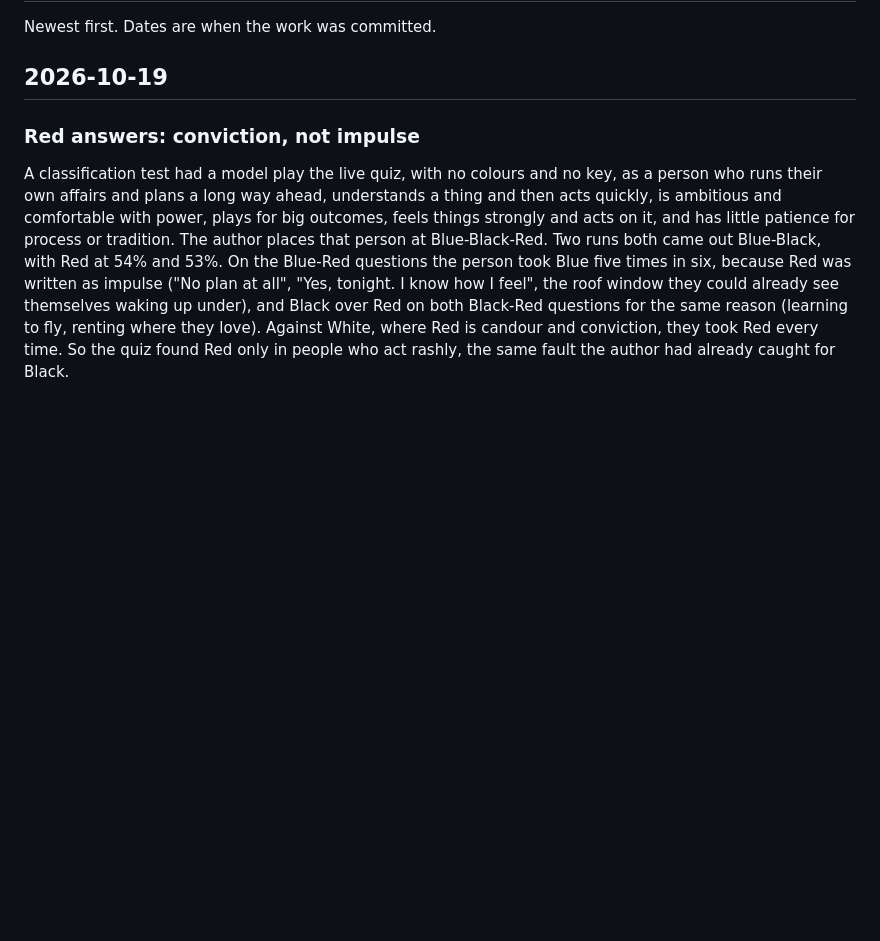
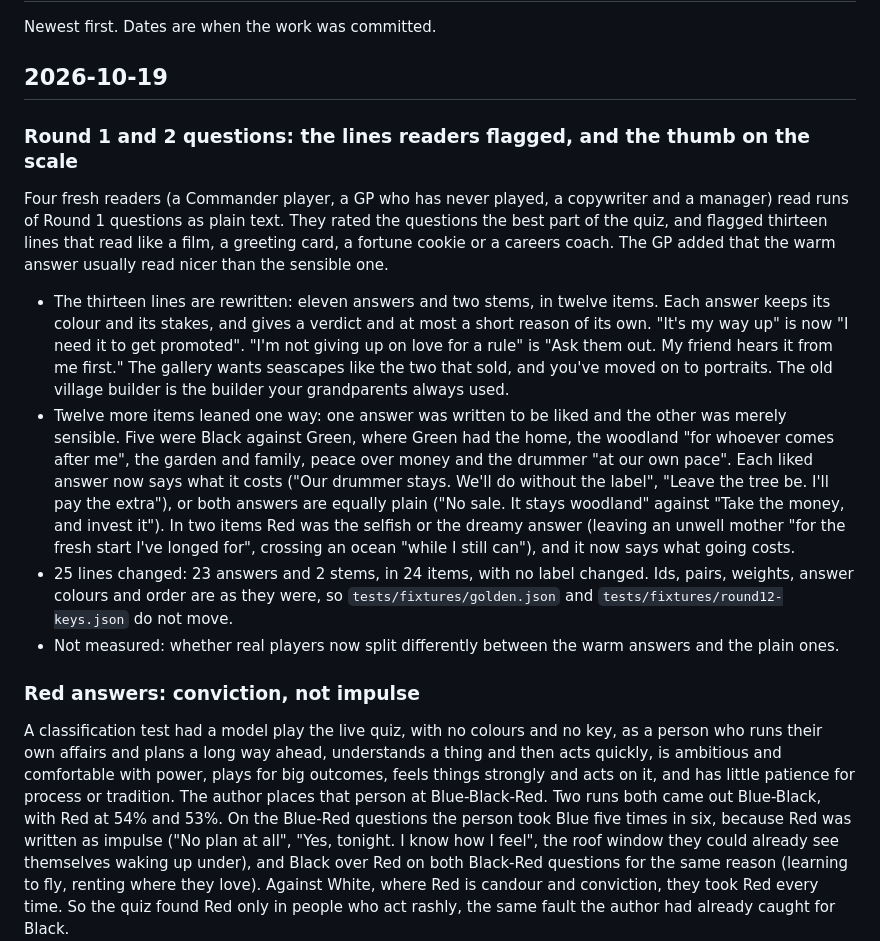
Before and after one commit to ozculain/manacurve, a Markdown page: CHANGELOG.md, the part around the change. Rendered like a GitHub page; blank space fills up the shorter version.

Commit message:
Changelog: Round 1 and 2 questions, the flagged lines and the thumb on the scale
Co-Authored-By: Claude Opus 5.5 <noreply@anthropic.com>

```diff
--- a/CHANGELOG.md
+++ b/CHANGELOG.md
@@ -3,6 +3,38 @@
 Newest first. Dates are when the work was committed.
 
 ## 2026-10-19
+
+### Round 1 and 2 questions: the lines readers flagged, and the thumb on the scale
+
+Four fresh readers (a Commander player, a GP who has never played, a
+copywriter and a manager) read runs of Round 1 questions as plain text. They
+rated the questions the best part of the quiz, and flagged thirteen lines that
+read like a film, a greeting card, a fortune cookie or a careers coach. The GP
+added that the warm answer usually read nicer than the sensible one.
+
+- The thirteen lines are rewritten: eleven answers and two stems, in twelve
+  items. Each answer keeps its colour and its stakes, and gives a verdict and
+  at most a short reason of its own. "It's my way up" is now "I need it to get
+  promoted". "I'm not giving up on love for a rule" is "Ask them out. My
+  friend hears it from me first." The gallery wants seascapes like the two
+  that sold, and you've moved on to portraits. The old village builder is the
+  builder your grandparents always used.
+- Twelve more items leaned one way: one answer was written to be liked and
+  the other was merely sensible. Five were Black against Green, where Green
+  had the home, the woodland "for whoever comes after me", the garden and
+  family, peace over money and the drummer "at our own pace". Each liked
+  answer now says what it costs ("Our drummer stays. We'll do without the
+  label", "Leave the tree be. I'll pay the extra"), or both answers are
+  equally plain ("No sale. It stays woodland" against "Take the money, and
+  invest it"). In two items Red was the selfish or the dreamy answer (leaving
+  an unwell mother "for the fresh start I've longed for", crossing an ocean
+  "while I still can"), and it now says what going costs.
+- 25 lines changed: 23 answers and 2 stems, in 24 items, with no label
+  changed. Ids, pairs, weights, answer colours and order are as they were, so
+  `tests/fixtures/golden.json` and `tests/fixtures/round12-keys.json` do not
+  move.
+- Not measured: whether real players now split differently between the warm
+  answers and the plain ones.
 
 ### Red answers: conviction, not impulse
 
```
